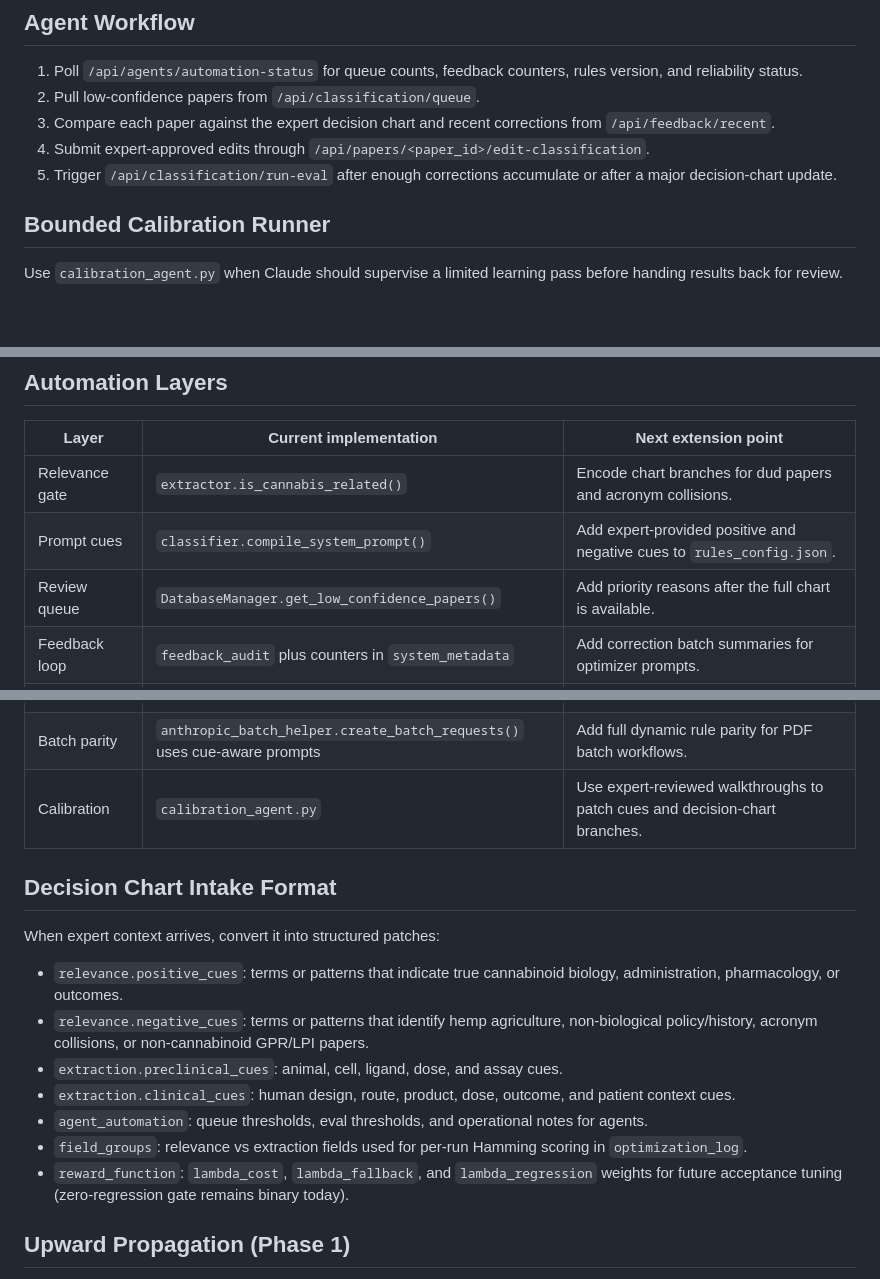
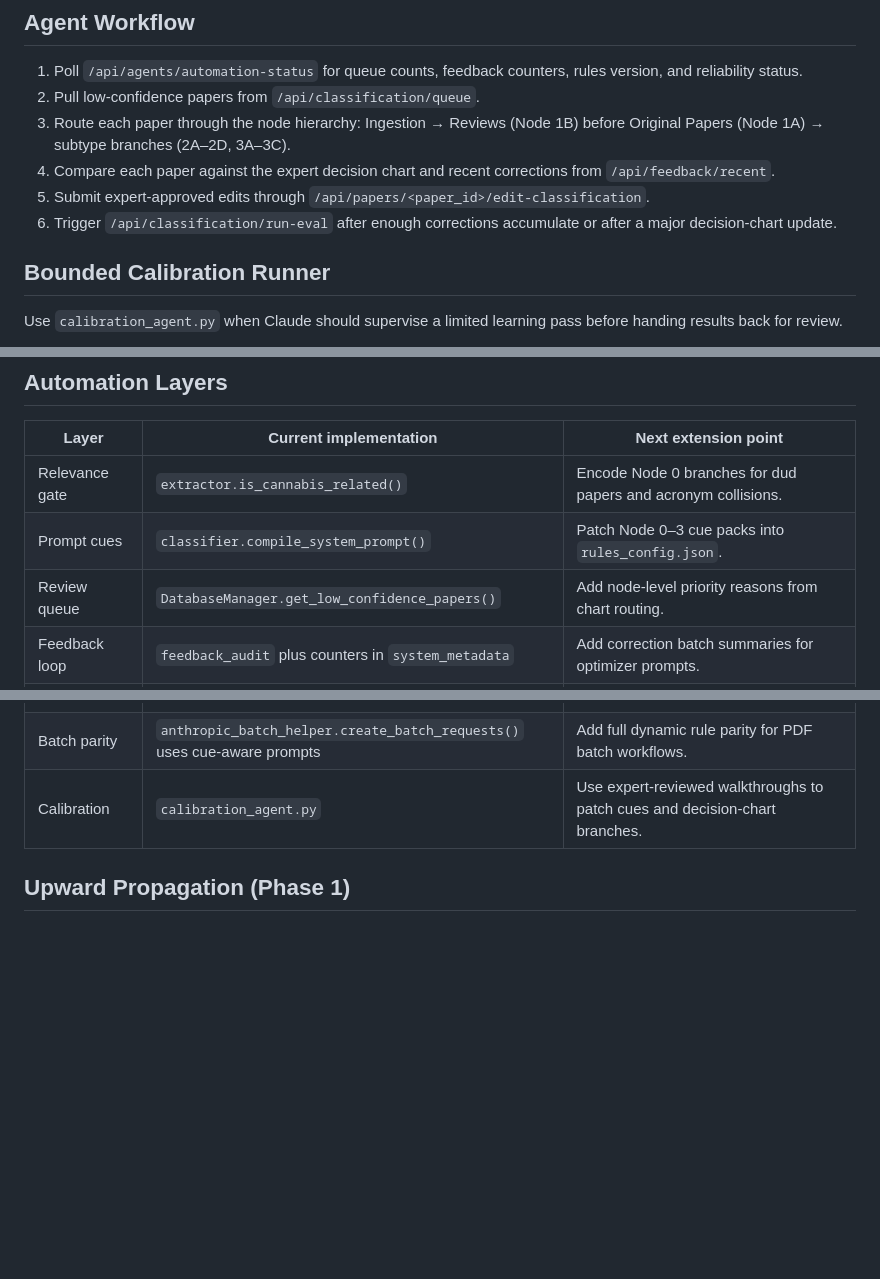
Before and after one commit to shawnmckenzie11/Cannabis-Paper-Scraper, a Markdown page: docs/agent_automation_plan.md, 3 parts joined by grey strips. Rendered like a GitHub page; blank space fills up the shorter version.

```diff
--- a/docs/agent_automation_plan.md
+++ b/docs/agent_automation_plan.md
@@ -13,9 +143,10 @@ This plan turns the re-learning proposal into an agent-ready operating model for
 
 1. Poll `/api/agents/automation-status` for queue counts, feedback counters, rules version, and reliability status.
 2. Pull low-confidence papers from `/api/classification/queue`.
-3. Compare each paper against the expert decision chart and recent corrections from `/api/feedback/recent`.
-4. Submit expert-approved edits through `/api/papers/<paper_id>/edit-classification`.
-5. Trigger `/api/classification/run-eval` after enough corrections accumulate or after a major decision-chart update.
+3. Route each paper through the node hierarchy: Ingestion → Reviews (Node 1B) before Original Papers (Node 1A) → subtype branches (2A–2D, 3A–3C).
+4. Compare each paper against the expert decision chart and recent corrections from `/api/feedback/recent`.
+5. Submit expert-approved edits through `/api/papers/<paper_id>/edit-classification`.
+6. Trigger `/api/classification/run-eval` after enough corrections accumulate or after a major decision-chart update.
 
 ## Bounded Calibration Runner
 
@@ -45,27 +176,15 @@ The runner:
 
 | Layer | Current implementation | Next extension point |
 | --- | --- | --- |
-| Relevance gate | `extractor.is_cannabis_related()` | Encode chart branches for dud papers and acronym collisions. |
-| Prompt cues | `classifier.compile_system_prompt()` | Add expert-provided positive and negative cues to `rules_config.json`. |
-| Review queue | `DatabaseManager.get_low_confidence_papers()` | Add priority reasons after the full chart is available. |
+| Relevance gate | `extractor.is_cannabis_related()` | Encode Node 0 branches for dud papers and acronym collisions. |
+| Prompt cues | `classifier.compile_system_prompt()` | Patch Node 0–3 cue packs into `rules_config.json`. |
+| Review queue | `DatabaseManager.get_low_confidence_papers()` | Add node-level priority reasons from chart routing. |
 | Feedback loop | `feedback_audit` plus counters in `system_metadata` | Add correction batch summaries for optimizer prompts. |
 | Upward propagation | `retrieve_few_shot_context()` via `feedback_audit_fts` BM25 | Distinct from static cues in `compile_system_prompt()`; injected per paper in `classify_with_llm()`. |
 | Optimization logging | `optimization_log` with relevance/extraction Hamming breakdown | `failed_attempts` escalates to `needs_human_review` after 3 rejected patches. |
 | Reliability eval | `eval_reliability.py` writes repo-local manifest | Schedule eval when correction threshold is reached. |
 | Batch parity | `anthropic_batch_helper.create_batch_requests()` uses cue-aware prompts | Add full dynamic rule parity for PDF batch workflows. |
 | Calibration | `calibration_agent.py` | Use expert-reviewed walkthroughs to patch cues and decision-chart branches. |
-
-## Decision Chart Intake Format
-
-When expert context arrives, convert it into structured patches:
-
-- `relevance.positive_cues`: terms or patterns that indicate true cannabinoid biology, administration, pharmacology, or outcomes.
-- `relevance.negative_cues`: terms or patterns that identify hemp agriculture, non-biological policy/history, acronym collisions, or non-cannabinoid GPR/LPI papers.
-- `extraction.preclinical_cues`: animal, cell, ligand, dose, and assay cues.
-- `extraction.clinical_cues`: human design, route, product, dose, outcome, and patient context cues.
-- `agent_automation`: queue thresholds, eval thresholds, and operational notes for agents.
-- `field_groups`: relevance vs extraction fields used for per-run Hamming scoring in `optimization_log`.
-- `reward_function`: `lambda_cost`, `lambda_fallback`, and `lambda_regression` weights for future acceptance tuning (zero-regression gate remains binary today).
 
 ## Upward Propagation (Phase 1)
 
```
Also changed, not shown: other parts of docs/agent_automation_plan.md (+133 -2 lines).
